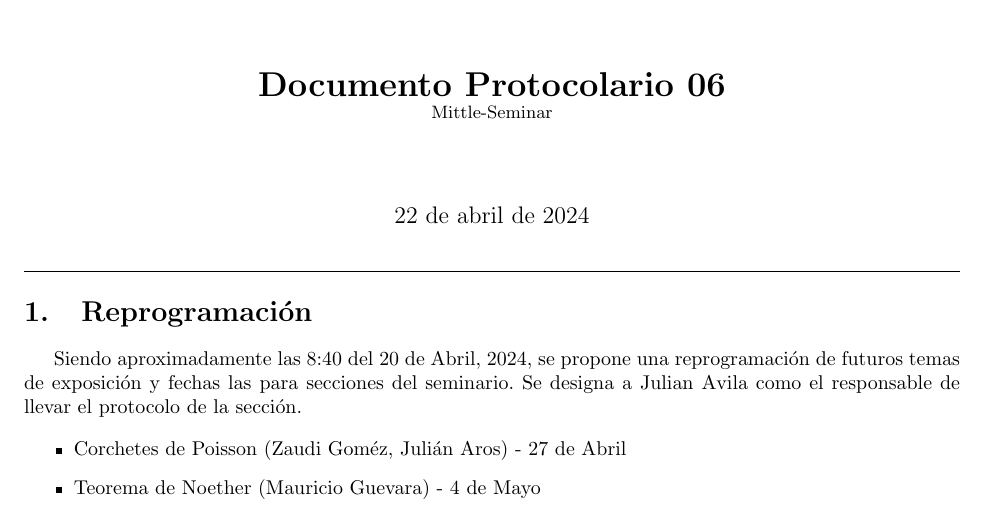
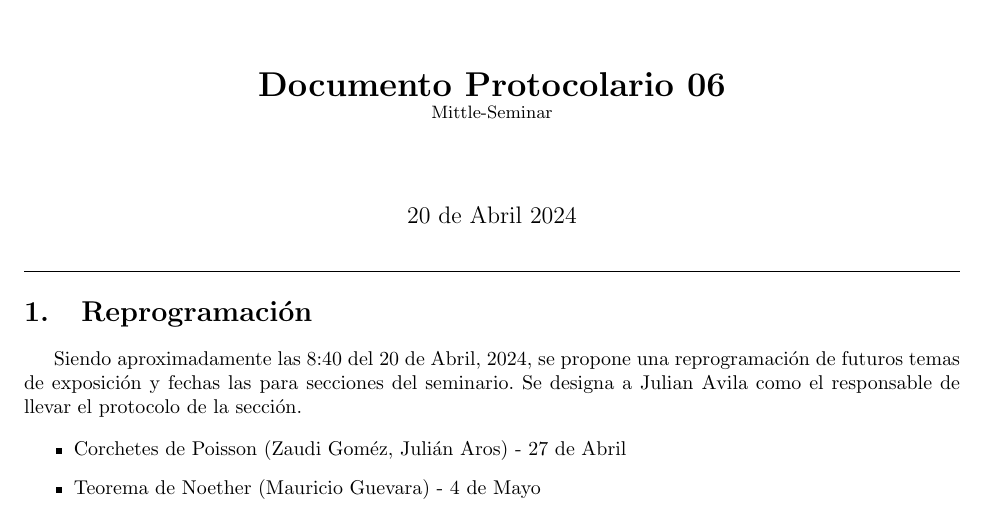
Before and after one commit to Julian-L-Avila/Physik-Mittle-Seminar-2024-1, a LaTeX document (Protocols/2024-04-20/2024-04-20-Protocol.tex): part of page 1 of 8, cut so that both start at the same text. Compiled offline with pdfLaTeX.

Commit message:
Update Date and fix typos

```diff
--- a/Protocols/2024-04-20/2024-04-20-Protocol.tex
+++ b/Protocols/2024-04-20/2024-04-20-Protocol.tex
@@ -42,7 +42,7 @@
 \newtheorem*{definition}{Definición}
 
 \title{\textbf{Documento Protocolario 06}\\ \small{Mittle-Seminar}}
-\date{\today}
+\date{20 de Abril 2024}
 
 \pagestyle{fancy}
 \fancyhead{}
```
Also changed, not shown: Protocols/2024-04-20/2024-04-20-Protocol.pdf, Protocols/2024-04-20/2024-04-20-Protocol.tex (2 more changed lines).
